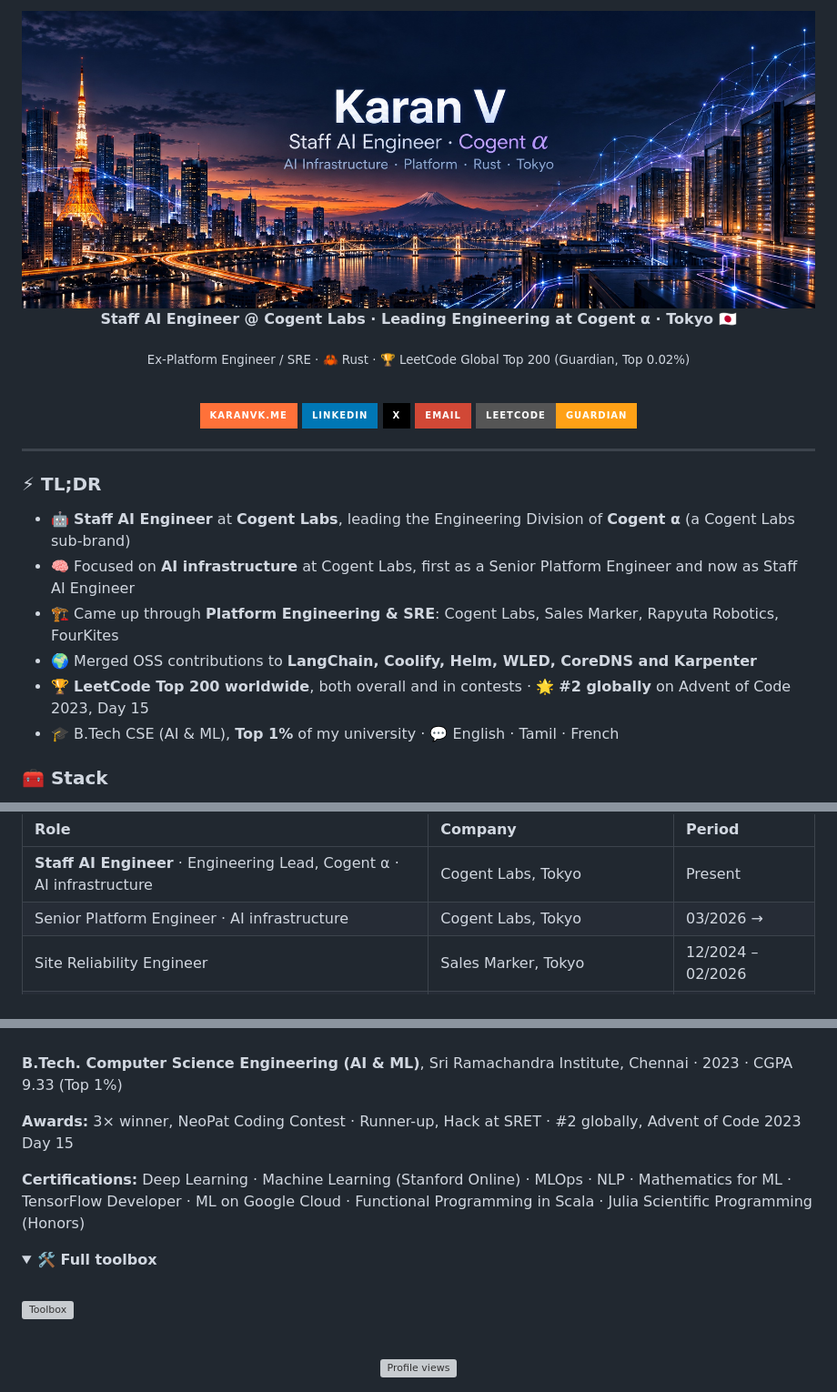
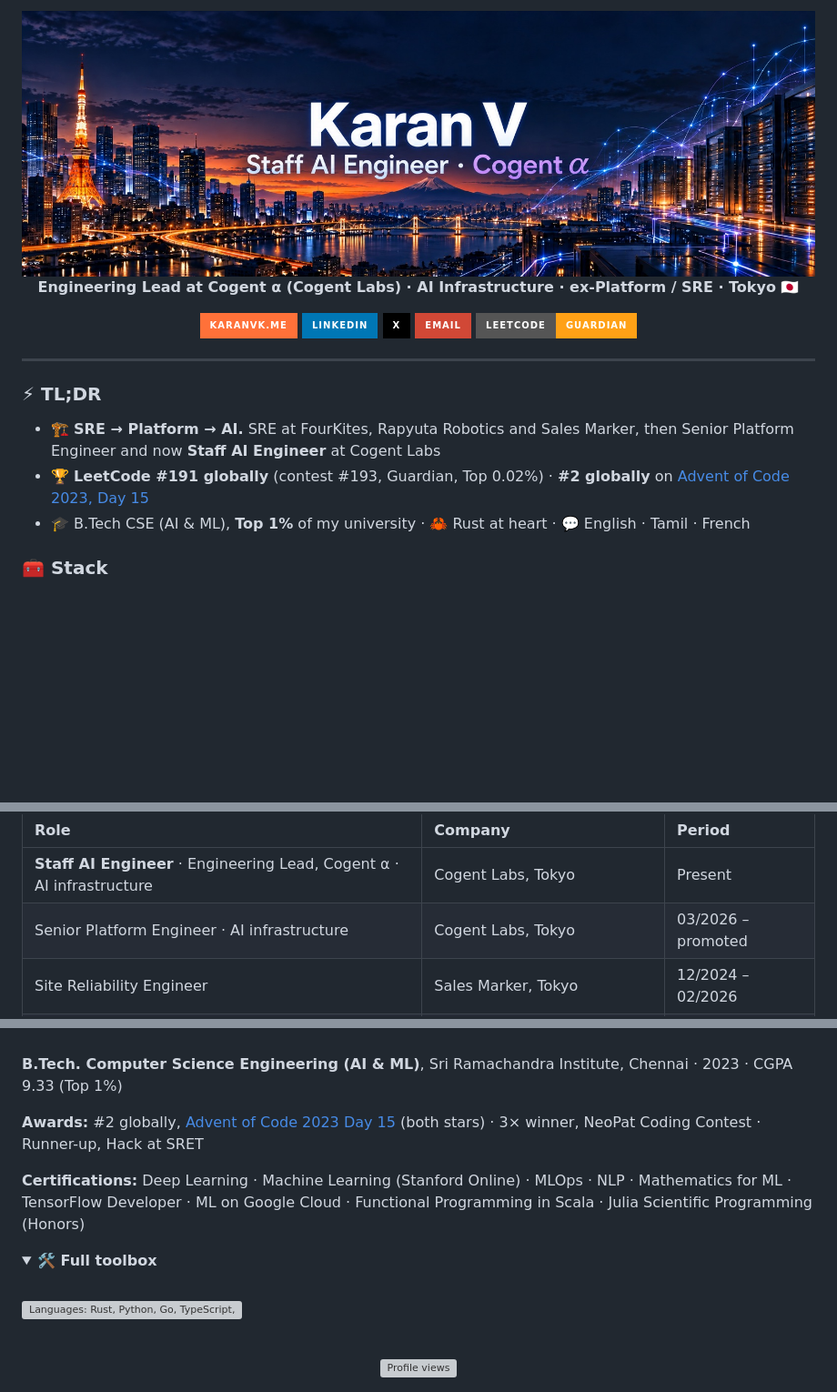
Before and after one commit to karan-vk/karan-vk, a Markdown page: README.md, 3 parts joined by grey strips. Shown at 91% size. Rendered like a GitHub page; pictures changed too: assets/header.jpg; folded sections open; badges without logos; blank space fills up the shorter version; grey boxes are pictures that could not be loaded.

```diff
--- a/README.md
+++ b/README.md
@@ -4,9 +4,5 @@
 
-**Staff AI Engineer @ Cogent Labs · Leading Engineering at Cogent ⍺ · Tokyo 🇯🇵**
+**Engineering Lead at Cogent ⍺ (Cogent Labs) · AI Infrastructure · ex-Platform / SRE · Tokyo 🇯🇵**
 
-<sub>Ex-Platform Engineer / SRE · 🦀 Rust · 🏆 LeetCode Global Top 200 (Guardian, Top 0.02%)</sub>
-
-<br/>
-
-<a href="https://karanvk.me"><img src="https://img.shields.io/badge/karanvk.me-FF7139?style=for-the-badge&logo=Firefox-Browser&logoColor=white" alt="Website"></a>
+<a href="https://karanvk.me"><img src="https://img.shields.io/badge/karanvk.me-FF7139?style=for-the-badge&logo=Firefox-Browser&logoColor=white" alt="Website: karanvk.me"></a>
 <a href="https://linkedin.com/in/karan-vk"><img src="https://img.shields.io/badge/LinkedIn-0077B5?style=for-the-badge&logo=Linkedin&logoColor=white" alt="LinkedIn"></a>
@@ -20,12 +16,9 @@
 
 ### ⚡ TL;DR
 
-- 🤖 **Staff AI Engineer** at **Cogent Labs**, leading the Engineering Division of **Cogent ⍺** (a Cogent Labs sub-brand)
-- 🧠 Focused on **AI infrastructure** at Cogent Labs, first as a Senior Platform Engineer and now as Staff AI Engineer
-- 🏗️ Came up through **Platform Engineering & SRE**: Cogent Labs, Sales Marker, Rapyuta Robotics, FourKites
-- 🌍 Merged OSS contributions to **LangChain, Coolify, Helm, WLED, CoreDNS and Karpenter**
-- 🏆 **LeetCode Top 200 worldwide**, both overall and in contests · 🌟 **#2 globally** on Advent of Code 2023, Day 15
-- 🎓 B.Tech CSE (AI & ML), **Top 1%** of my university · 💬 English · Tamil · French
+- 🏗️ **SRE → Platform → AI.** SRE at FourKites, Rapyuta Robotics and Sales Marker, then Senior Platform Engineer and now **Staff AI Engineer** at Cogent Labs
+- 🏆 **LeetCode #191 globally** (contest #193, Guardian, Top 0.02%) · **#2 globally** on [Advent of Code 2023, Day 15](https://adventofcode.com/2023/leaderboard/day/15)
+- 🎓 B.Tech CSE (AI & ML), **Top 1%** of my university · 🦀 Rust at heart · 💬 English · Tamil · French
 
 ### 🧰 Stack
 
@@ -109,7 +90,7 @@
 | Role | Company | Period |
 | :-- | :-- | :-- |
 | **Staff AI Engineer** · Engineering Lead, Cogent ⍺ · AI infrastructure | Cogent Labs, Tokyo | Present |
-| Senior Platform Engineer · AI infrastructure | Cogent Labs, Tokyo | 03/2026 → |
+| Senior Platform Engineer · AI infrastructure | Cogent Labs, Tokyo | 03/2026 – promoted |
 | Site Reliability Engineer | Sales Marker, Tokyo | 12/2024 – 02/2026 |
 | Site Reliability Engineer / InfraOps | Rapyuta Robotics, Tokyo | 02/2024 – 11/2024 |
 | Site Reliability Engineer | FourKites, Chennai | 07/2023 – 02/2024 |
@@ -126,7 +107,7 @@
 
 **B.Tech. Computer Science Engineering (AI & ML)**, Sri Ramachandra Institute, Chennai · 2023 · CGPA 9.33 (Top 1%)
 
-**Awards:** 3× winner, NeoPat Coding Contest · Runner-up, Hack at SRET · #2 globally, Advent of Code 2023 Day 15
+**Awards:** #2 globally, [Advent of Code 2023 Day 15](https://adventofcode.com/2023/leaderboard/day/15) (both stars) · 3× winner, NeoPat Coding Contest · Runner-up, Hack at SRET
 
 **Certifications:** Deep Learning · Machine Learning (Stanford Online) · MLOps · NLP · Mathematics for ML · TensorFlow Developer · ML on Google Cloud · Functional Programming in Scala · Julia Scientific Programming (Honors)
 
@@ -136,7 +117,7 @@
 <summary><b>🛠️ Full toolbox</b></summary>
 <br/>
 
-<img src="https://skillicons.dev/icons?i=rust,py,go,ts,js,java,kotlin,scala,cs,cpp,r,zig,elixir,nim,pytorch,tensorflow,sklearn,opencv,kafka,aws,gcp,azure,cloudflare,kubernetes,docker,terraform,prometheus,grafana,githubactions,linux,react,svelte,angular,graphql,dotnet,mysql&perline=12" alt="Toolbox" />
+<img src="https://skillicons.dev/icons?i=rust,py,go,ts,js,java,kotlin,scala,cs,cpp,r,zig,elixir,nim,pytorch,tensorflow,sklearn,opencv,kafka,aws,gcp,azure,cloudflare,kubernetes,docker,terraform,prometheus,grafana,githubactions,linux,react,svelte,angular,graphql,dotnet,mysql&perline=9" alt="Languages: Rust, Python, Go, TypeScript, JavaScript, Java, Kotlin, Scala, C#, C++, R, Zig, Elixir, Nim. AI/ML: PyTorch, TensorFlow, scikit-learn, OpenCV, Kafka. Cloud and platform: AWS, GCP, Azure, Cloudflare, Kubernetes, Docker, Terraform, Prometheus, Grafana, GitHub Actions, Linux. Web: React, Svelte, Angular, GraphQL, .NET, MySQL." />
 
 </details>
 
```
Also changed, not shown: other parts of README.md (+37 -49 lines).
